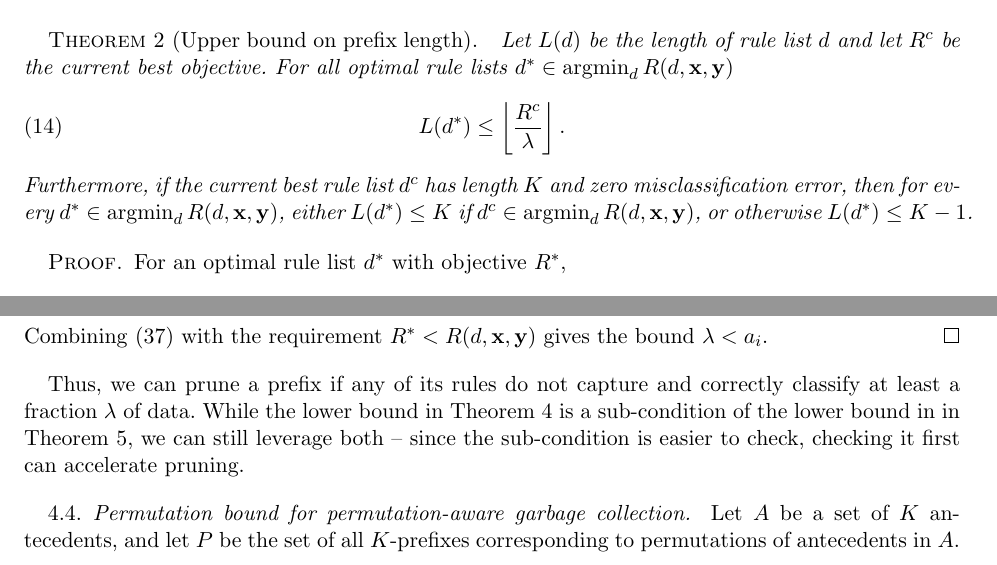
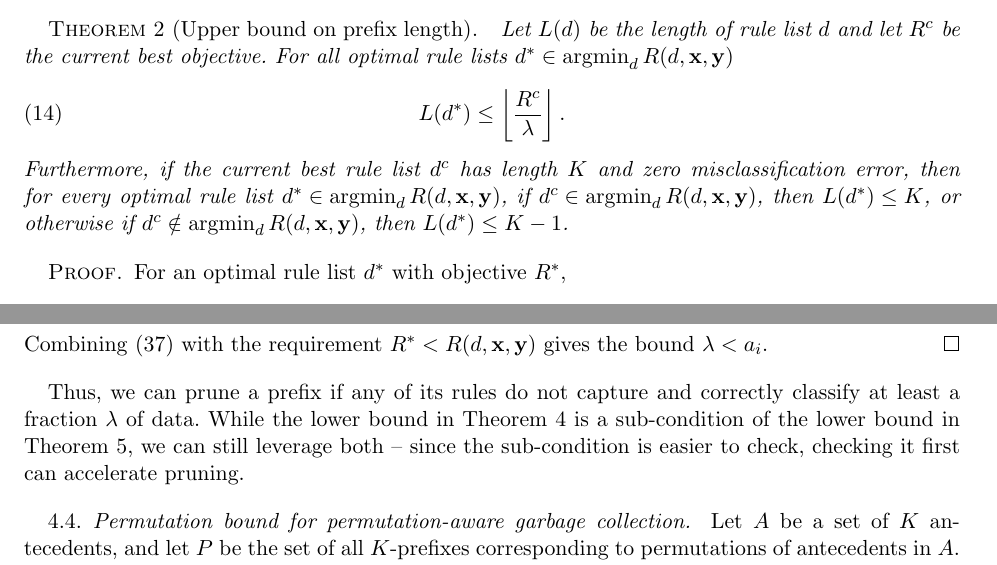
Before and after one commit to nlarusstone/corels-test, a LaTeX document (paper/arxiv.tex, which reads paper/content.tex): two parts of pages 6 and 10 of 19, joined at a grey line, cut so that both start at the same text. Compiled offline with pdfLaTeX.

Commit message:
Cynthia: clarify language (otherwise) and typo

```diff
--- a/paper/content.tex
+++ b/paper/content.tex
@@ -412,9 +412,12 @@ L(\OptimalRL) \le \left\lfloor \frac{\CurrentObj}{\Reg} \right\rfloor.
 \end{align}
 Furthermore, if the current best rule list~$\CurrentRL$
 has length~$K$ and zero misclassification error,
-then for every ${\OptimalRL \in \argmin_\RL \Obj(\RL, \x, \y)}$,
-either ${L(\OptimalRL) \le K}$ if ${\CurrentRL \in \argmin_d \Obj(\RL, \x, \y)}$,
-or otherwise ${L(\OptimalRL) \le K - 1}$.
+then for every optimal rule list
+${\OptimalRL \in \argmin_\RL \Obj(\RL, \x, \y)}$,
+if ${\CurrentRL \in \argmin_d \Obj(\RL, \x, \y)}$,
+then ${L(\OptimalRL) \le K}$,
+or otherwise if ${\CurrentRL \notin \argmin_d \Obj(\RL, \x, \y)}$,
+then ${L(\OptimalRL) \le K - 1}$.
 \end{theorem}
 
 \begin{proof}
@@ -776,7 +779,7 @@ Thus, we can prune a prefix if any of its rules do not capture
 and correctly classify at least a fraction~$\Reg$ of data.
 %
 While the lower bound in Theorem~\ref{thm:min-capture} is a sub-condition
-of the lower bound in in Theorem~\ref{thm:min-capture-correct},
+of the lower bound in Theorem~\ref{thm:min-capture-correct},
 we can still leverage both -- since the sub-condition is easier to check,
 checking it first can accelerate pruning.
 
```
